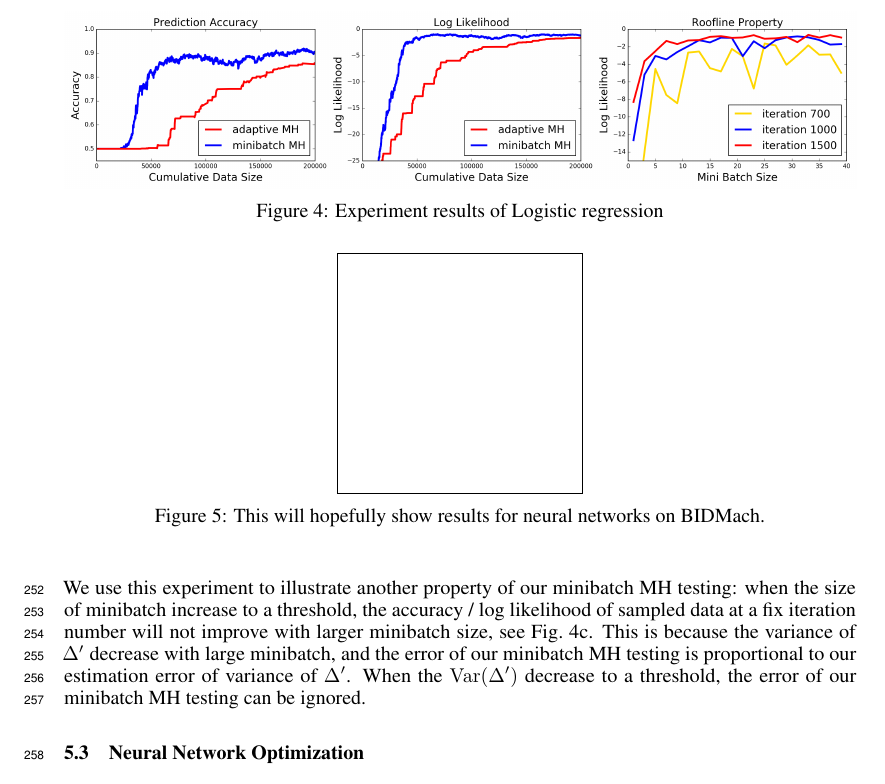
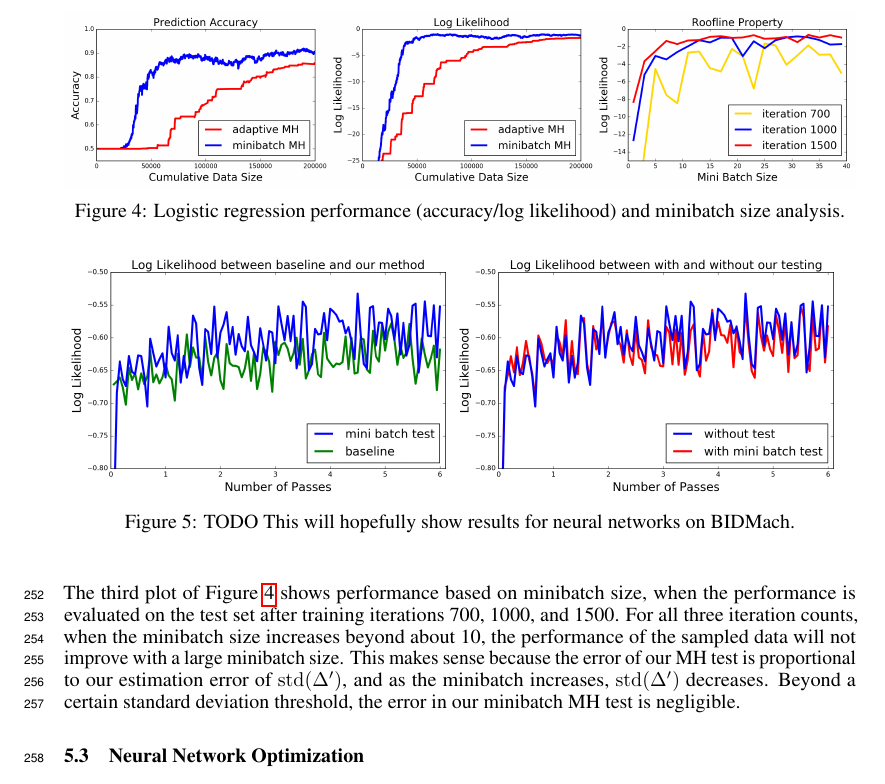
Before and after one commit to DanielTakeshi/New_MH_Test, a LaTeX paper (nips_2016.tex): part of page 8 of 15, cut at the place of the change. Compiled offline with pdfLaTeX.

Commit message:
Finished section 5.2. Now Haoyu and I will finish Section 5.3

```diff
--- a/nips_2016.tex
+++ b/nips_2016.tex
@@ -65,8 +65,8 @@ framexleftmargin=20pt}
   \texttt{seita@berkeley.edu}
   \And
   Xinlei Pan \\
-  Graduate Program in Bioengineering \\
-  UC Berkeley-UC San Francisco \\
+  Department of Bioengineering \\
+  University of California, Berkeley \\
   \texttt{xinleipan@berkeley.edu}
   \And
   Biye Jiang \\
@@ -620,17 +620,18 @@ consuming fewer data points.
 \begin{figure}[t]
     \centering
     \includegraphics[width=1\linewidth]{exp2.png}
-    \caption{Experiment results of Logistic regression}
+    \caption{Logistic regression performance (accuracy/log likelihood) and minibatch size analysis.}
     \label{fig:logistic_fig}
     %\vspace{-10pt}
 \end{figure}
 
-We use this experiment to illustrate another property of our minibatch MH testing: when the size of
-minibatch increase to a threshold, the accuracy / log likelihood of sampled data at a fix iteration
-number will not improve with larger minibatch size, see Fig.~4c. This is because the variance of
-$\Delta'$ decrease with large minibatch, and the error of our minibatch MH testing is proportional
-to our estimation error of variance of $\Delta'$. When the ${\rm Var}(\Delta')$ decrease to a
-threshold, the error of our minibatch MH testing can be ignored.
+The third plot of Figure~\ref{fig:logistic_fig} shows performance based on minibatch size, when the
+performance is evaluated on the test set after training iterations 700, 1000, and 1500. For all
+three iteration counts, when the minibatch size increases beyond about 10, the performance of the
+sampled data will not improve with a large minibatch size. This makes sense because the error of our
+MH test is proportional to our estimation error of ${\rm std}(\Delta')$, and as the minibatch
+increases, ${\rm std}(\Delta')$ decreases. Beyond a certain standard deviation threshold, the error
+in our minibatch MH test is negligible.
 
 
 
@@ -653,9 +654,8 @@ Figure~\ref{fig:nnet_fig} illustrates our experiment results.
 
 \begin{figure}[t]
     \centering
-    \fbox{\rule[-.5cm]{0cm}{4cm} \rule[-.5cm]{4cm}{0cm}}
-    %\includegraphics[width=0.5\linewidth]{empty}
-    \caption{This will hopefully show results for neural networks on BIDMach.}
+    \includegraphics[width=1\linewidth]{exp3}
+    \caption{TODO This will hopefully show results for neural networks on BIDMach.}
     \label{fig:nnet_fig}
     %\vspace{-10pt}
 \end{figure}
```
